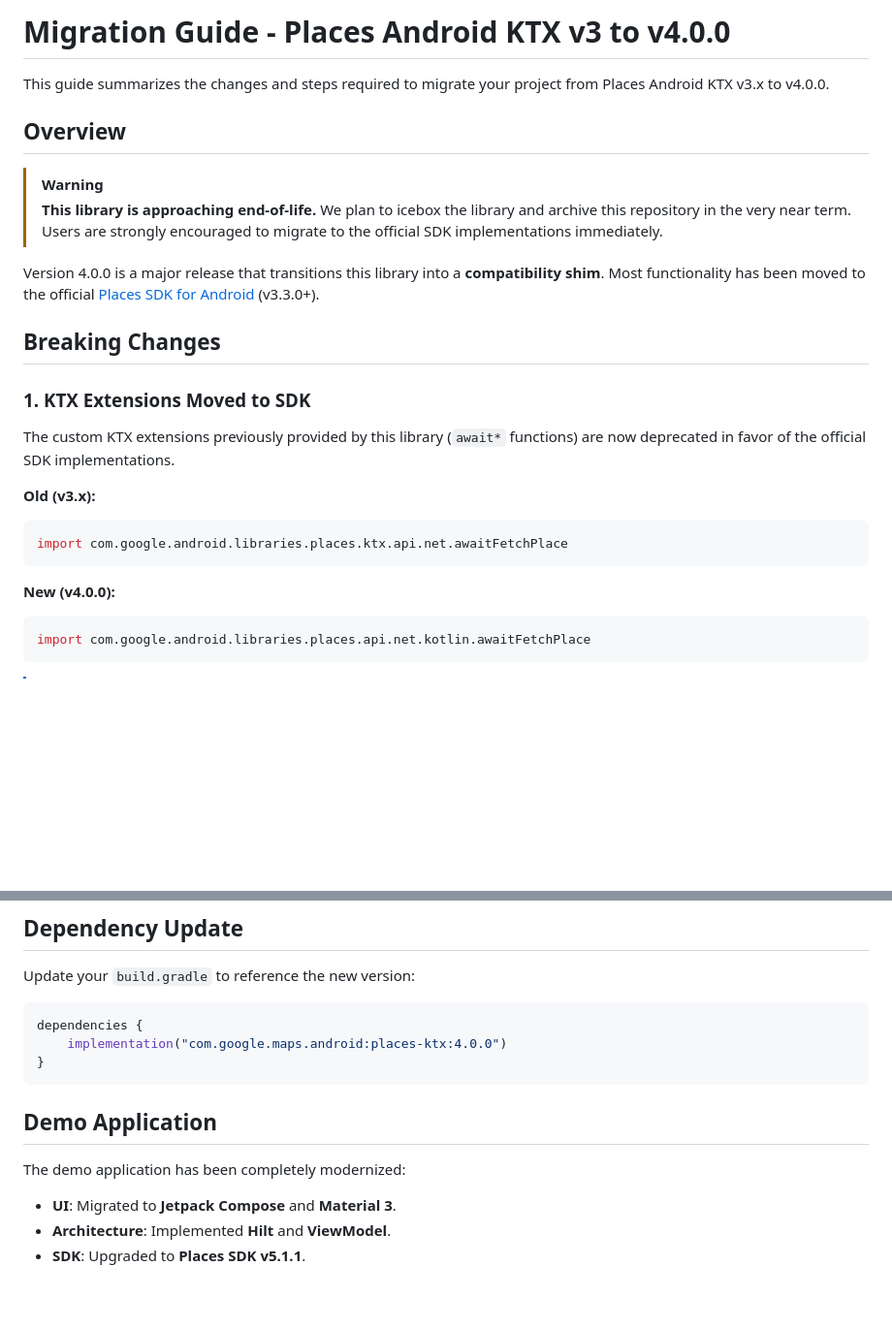
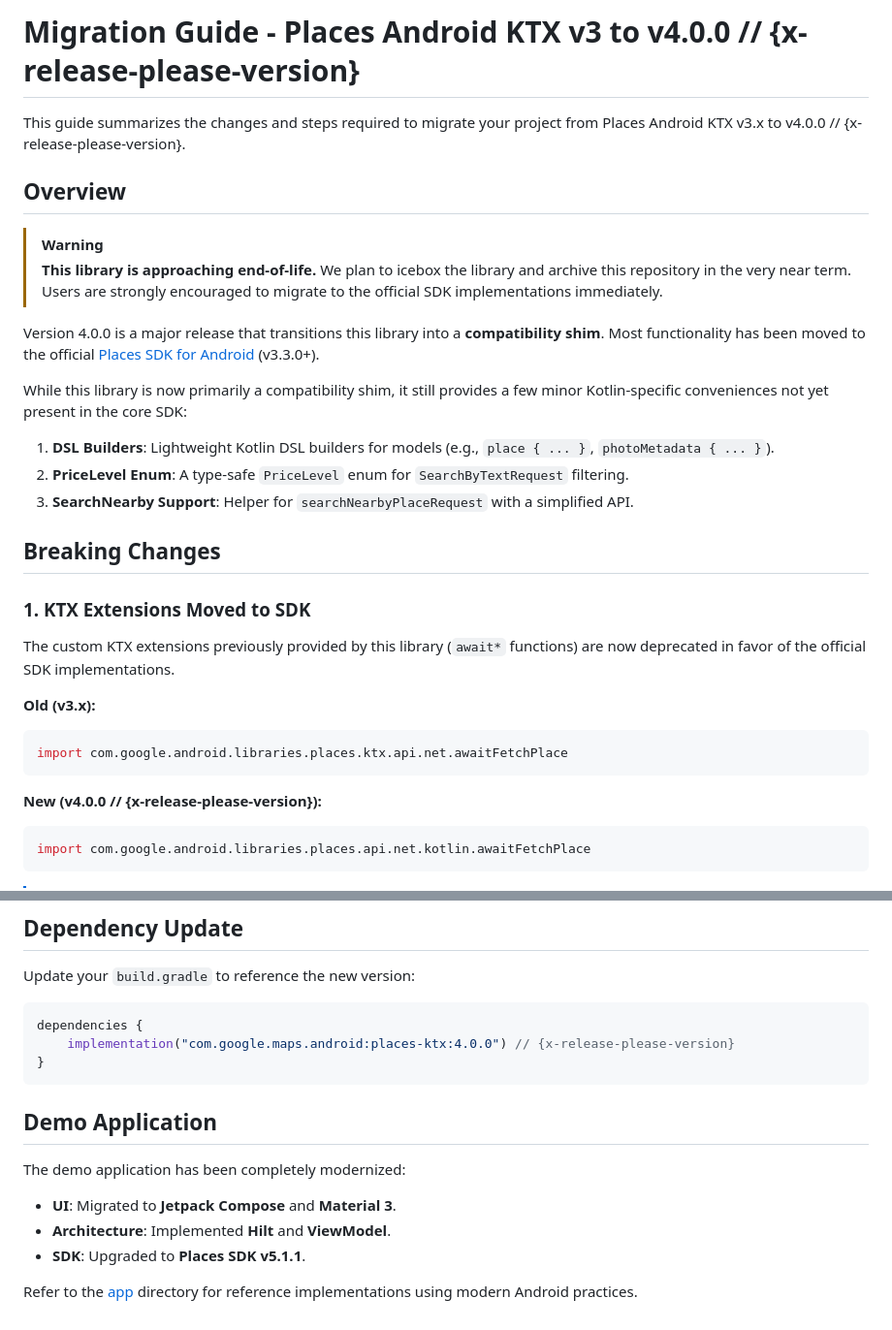
Before and after one commit to googlemaps/android-places-ktx, a Markdown page: MIGRATION_GUIDE.md, 2 parts joined by grey strips. Shown at 97% size. Rendered like a GitHub page; blank space fills up the shorter version.

Commit message:
docs: use release-please placeholders and document remaining functionality

````diff
--- a/MIGRATION_GUIDE.md
+++ b/MIGRATION_GUIDE.md
@@ -1,6 +1,6 @@
-# Migration Guide - Places Android KTX v3 to v4.0.0
+# Migration Guide - Places Android KTX v3 to v4.0.0 // {x-release-please-version}
 
-This guide summarizes the changes and steps required to migrate your project from Places Android KTX v3.x to v4.0.0.
+This guide summarizes the changes and steps required to migrate your project from Places Android KTX v3.x to v4.0.0 // {x-release-please-version}.
 
 ## Overview
 
@@ -8,6 +8,12 @@ This guide summarizes the changes and steps required to migrate your project fro
 > **This library is approaching end-of-life.** We plan to icebox the library and archive this repository in the very near term. Users are strongly encouraged to migrate to the official SDK implementations immediately.
 
 Version 4.0.0 is a major release that transitions this library into a **compatibility shim**. Most functionality has been moved to the official [Places SDK for Android](https://developers.google.com/maps/documentation/places/android-sdk/overview) (v3.3.0+).
+
+While this library is now primarily a compatibility shim, it still provides a few minor Kotlin-specific conveniences not yet present in the core SDK:
+
+1.  **DSL Builders**: Lightweight Kotlin DSL builders for models (e.g., `place { ... }`, `photoMetadata { ... }`).
+2.  **PriceLevel Enum**: A type-safe `PriceLevel` enum for `SearchByTextRequest` filtering.
+3.  **SearchNearby Support**: Helper for `searchNearbyPlaceRequest` with a simplified API.
 
 ## Breaking Changes
 
@@ -19,7 +25,7 @@ The custom KTX extensions previously provided by this library (`await*` function
 import com.google.android.libraries.places.ktx.api.net.awaitFetchPlace
 ```
 
-**New (v4.0.0):**
+**New (v4.0.0 // {x-release-please-version}):**
 ```kotlin
 import com.google.android.libraries.places.api.net.kotlin.awaitFetchPlace
 ```
@@ -66,7 +72,7 @@ Update your `build.gradle` to reference the new version:
 
 ```kotlin
 dependencies {
-    implementation("com.google.maps.android:places-ktx:4.0.0")
+    implementation("com.google.maps.android:places-ktx:4.0.0") // {x-release-please-version}
 }
 ```
 
@@ -75,3 +81,5 @@ The demo application has been completely modernized:
 - **UI**: Migrated to **Jetpack Compose** and **Material 3**.
 - **Architecture**: Implemented **Hilt** and **ViewModel**.
 - **SDK**: Upgraded to **Places SDK v5.1.1**.
+
+Refer to the [app](app) directory for reference implementations using modern Android practices.
````
